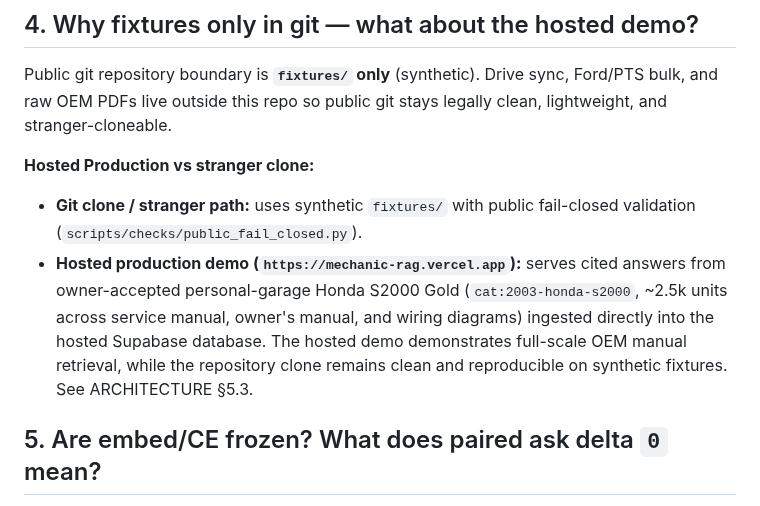
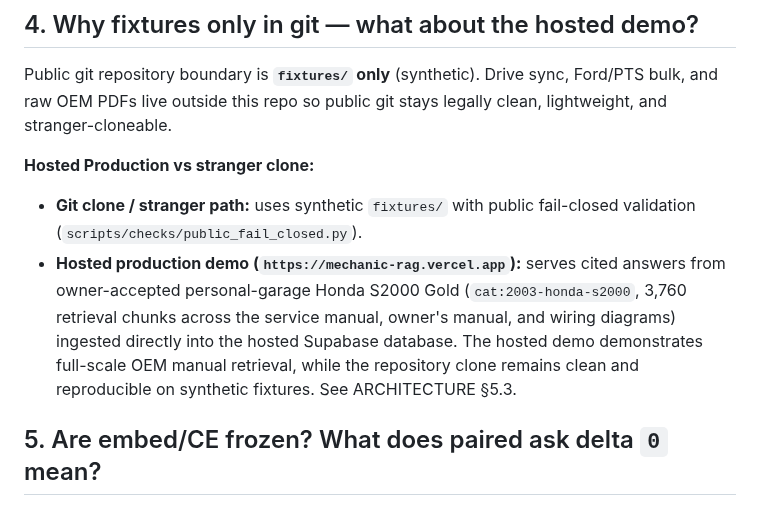
Before and after one commit to Alpha-W0lf/mechanic_rag, a Markdown page: FAQ.md, the part around the change. Rendered like a GitHub page.

```diff
--- a/FAQ.md
+++ b/FAQ.md
@@ -30,7 +30,7 @@ Public git repository boundary is **`fixtures/` only** (synthetic). Drive sync,
 
 **Hosted Production vs stranger clone:**
 - **Git clone / stranger path:** uses synthetic `fixtures/` with public fail-closed validation (`scripts/checks/public_fail_closed.py`).
-- **Hosted production demo (`https://mechanic-rag.vercel.app`):** serves cited answers from owner-accepted personal-garage Honda S2000 Gold (`cat:2003-honda-s2000`, ~2.5k units across service manual, owner's manual, and wiring diagrams) ingested directly into the hosted Supabase database. The hosted demo demonstrates full-scale OEM manual retrieval, while the repository clone remains clean and reproducible on synthetic fixtures. See ARCHITECTURE §5.3.
+- **Hosted production demo (`https://mechanic-rag.vercel.app`):** serves cited answers from owner-accepted personal-garage Honda S2000 Gold (`cat:2003-honda-s2000`, 3,760 retrieval chunks across the service manual, owner's manual, and wiring diagrams) ingested directly into the hosted Supabase database. The hosted demo demonstrates full-scale OEM manual retrieval, while the repository clone remains clean and reproducible on synthetic fixtures. See ARCHITECTURE §5.3.
 
 ## 5. Are embed/CE frozen? What does paired ask delta `0` mean?
 
```
Also changed, not shown: GETTING_STARTED.md (+1 -1 lines), README.md (+8 -1 lines), docs/assets/demo/ask-outcome.png, docs/assets/demo/citations-scannable.png, 1 other file.
